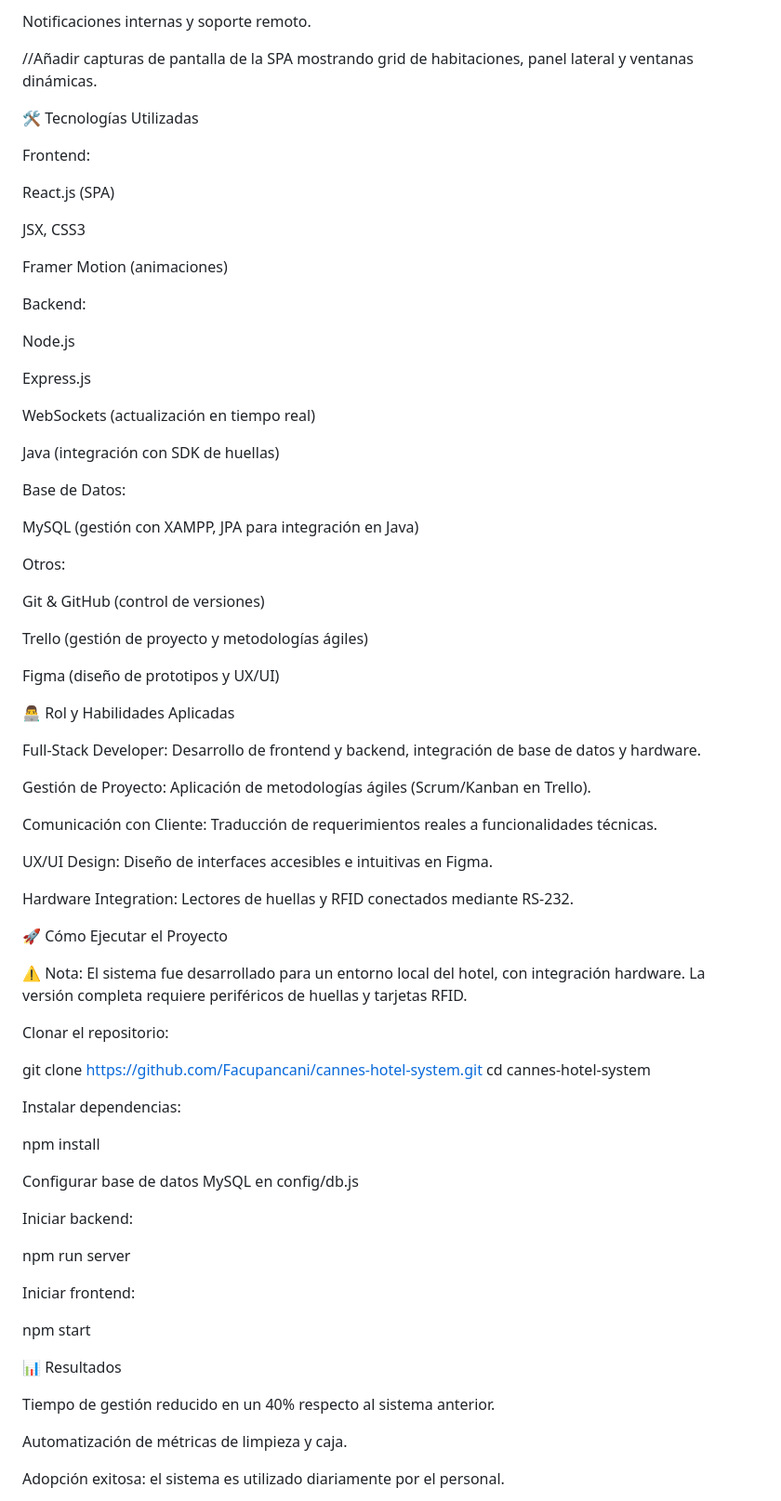
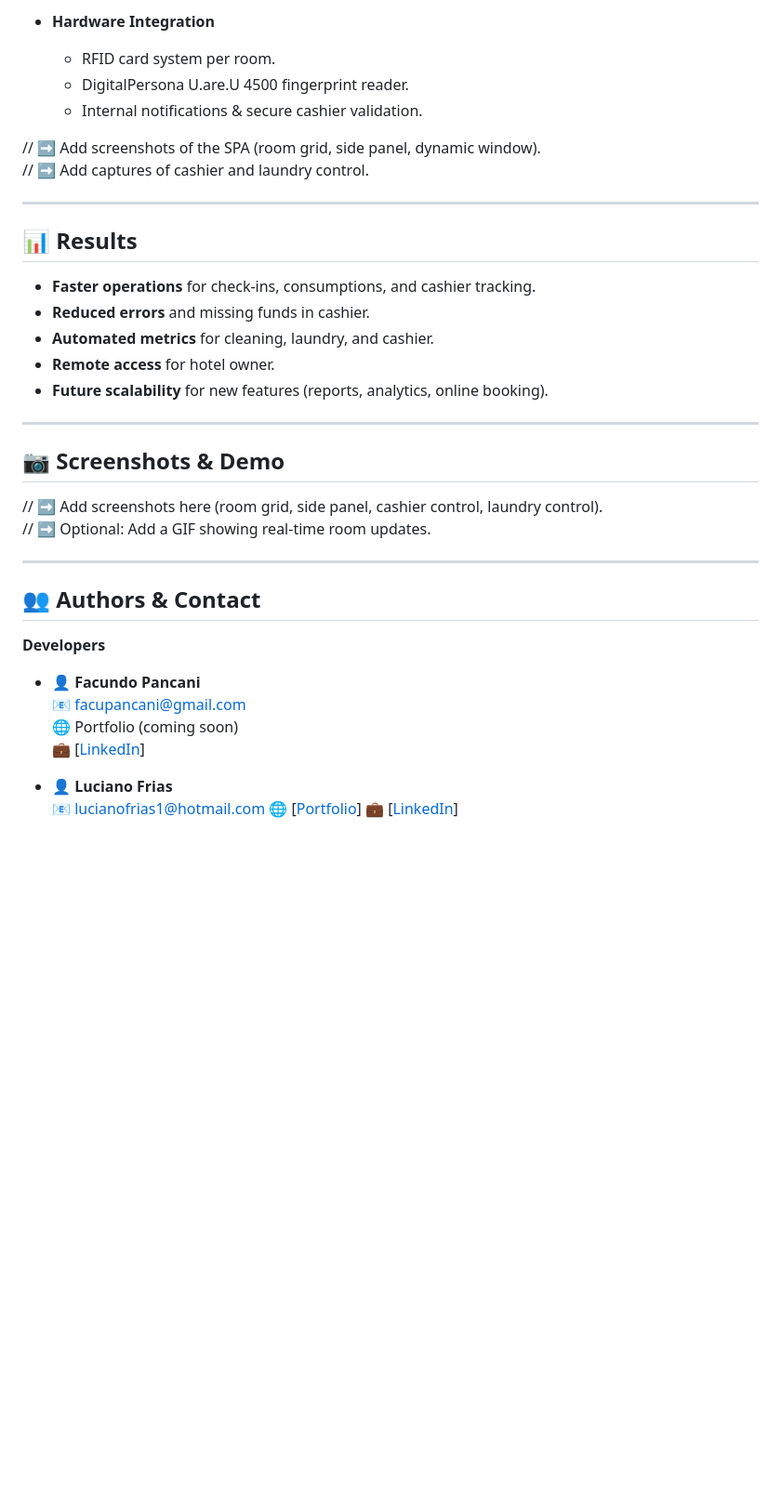
Before and after one commit to Facupancani/cannes-backend, a Markdown page: README.md, the part around the change printed below. Shown: that part at 93% size. GitHub-like rendering; blank space fills up the shorter version.

```diff
--- a/README.md
+++ b/README.md
@@ -46,83 +70,41 @@ Lector de huellas digitales para validación de usuarios y cambios de encargado
 
-Notificaciones internas y soporte remoto.
+- **Hardware Integration**
+  - RFID card system per room.
+  - DigitalPersona U.are.U 4500 fingerprint reader.
+  - Internal notifications & secure cashier validation.
 
-//Añadir capturas de pantalla de la SPA mostrando grid de habitaciones, panel lateral y ventanas dinámicas.
+// ➡️ Add screenshots of the SPA (room grid, side panel, dynamic window).
+// ➡️ Add captures of cashier and laundry control.
 
-🛠️ Tecnologías Utilizadas
+---
 
-Frontend:
+## 📊 Results
 
-React.js (SPA)
+- **Faster operations** for check-ins, consumptions, and cashier tracking.
+- **Reduced errors** and missing funds in cashier.
+- **Automated metrics** for cleaning, laundry, and cashier.
+- **Remote access** for hotel owner.
+- **Future scalability** for new features (reports, analytics, online booking).
 
-JSX, CSS3
+---
 
-Framer Motion (animaciones)
+## 📷 Screenshots & Demo
 
-Backend:
+// ➡️ Add screenshots here (room grid, side panel, cashier control, laundry control).
+// ➡️ Optional: Add a GIF showing real-time room updates.
 
-Node.js
+---
 
-Express.js
+## 👥 Authors & Contact
 
-WebSockets (actualización en tiempo real)
+**Developers**
+- 👤 **Facundo Pancani**
+  📧 facupancani@gmail.com
+  🌐 Portfolio (coming soon)
+  💼 [[LinkedIn](https://www.linkedin.com/in/facundopancani/)]
 
-Java (integración con SDK de huellas)
+- 👤 **Luciano Frias**
+  📧 lucianofrias1@hotmail.com
+  🌐 [[Portfolio](https://lucianofrias.github.io/portfolio/#/)]
+  💼 [[LinkedIn](https://www.linkedin.com/in/luciano-frias-1439b71b7/)]
 
-Base de Datos:
-
-MySQL (gestión con XAMPP, JPA para integración en Java)
-
-Otros:
-
-Git & GitHub (control de versiones)
-
-Trello (gestión de proyecto y metodologías ágiles)
-
-Figma (diseño de prototipos y UX/UI)
-
-👨‍💻 Rol y Habilidades Aplicadas
-
-Full-Stack Developer: Desarrollo de frontend y backend, integración de base de datos y hardware.
-
-Gestión de Proyecto: Aplicación de metodologías ágiles (Scrum/Kanban en Trello).
-
-Comunicación con Cliente: Traducción de requerimientos reales a funcionalidades técnicas.
-
-UX/UI Design: Diseño de interfaces accesibles e intuitivas en Figma.
-
-Hardware Integration: Lectores de huellas y RFID conectados mediante RS-232.
-
-🚀 Cómo Ejecutar el Proyecto
-
-⚠️ Nota: El sistema fue desarrollado para un entorno local del hotel, con integración hardware. La versión completa requiere periféricos de huellas y tarjetas RFID.
-
-Clonar el repositorio:
-
-git clone https://github.com/Facupancani/cannes-hotel-system.git
-cd cannes-hotel-system
-
-
-Instalar dependencias:
-
-npm install
-
-
-Configurar base de datos MySQL en config/db.js
-
-Iniciar backend:
-
-npm run server
-
-
-Iniciar frontend:
-
-npm start
-
-📊 Resultados
-
-Tiempo de gestión reducido en un 40% respecto al sistema anterior.
-
-Automatización de métricas de limpieza y caja.
-
-Adopción exitosa: el sistema es utilizado diariamente por el personal.
-
```
Also changed, not shown: other parts of README.md (+49 -50 lines).
